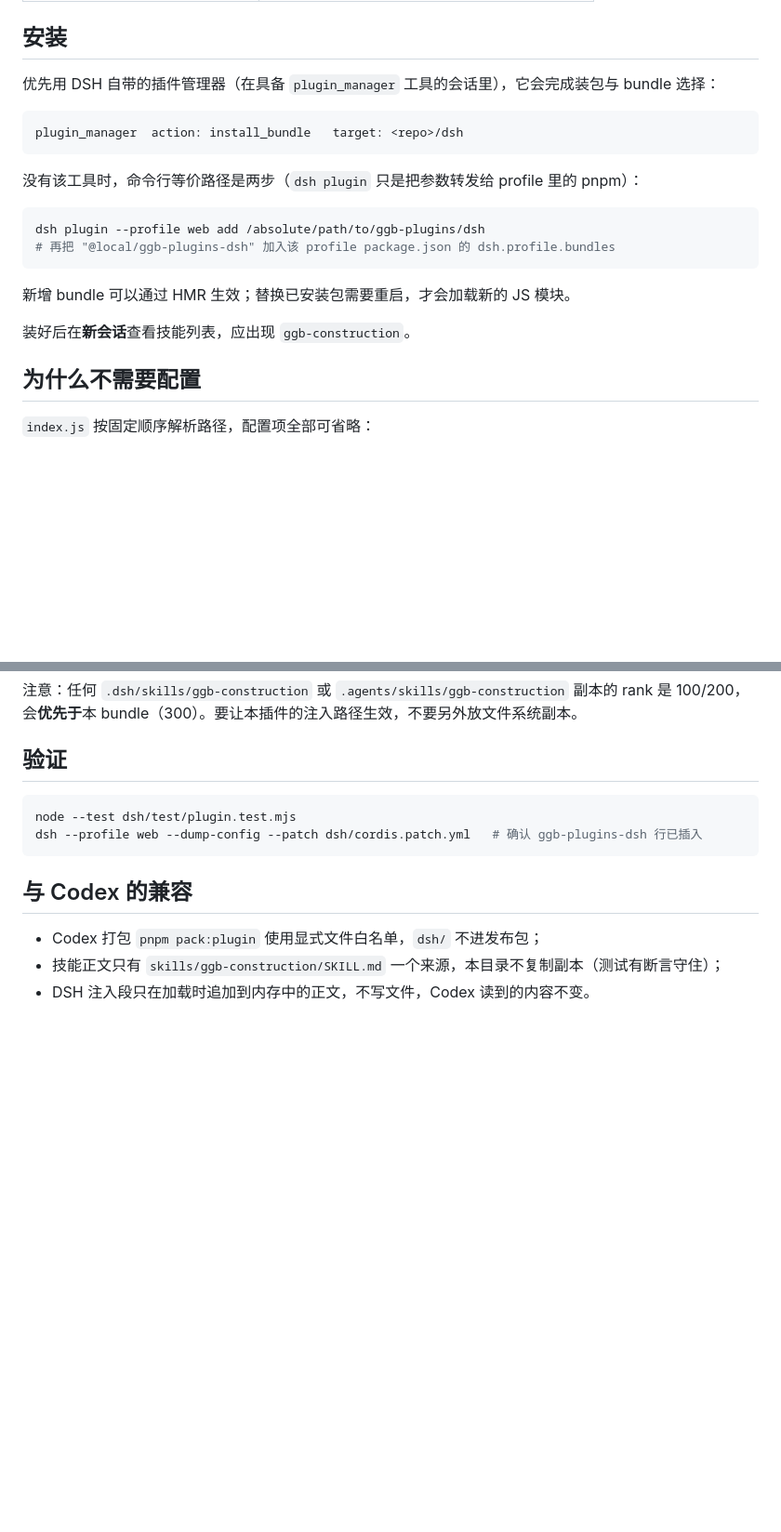
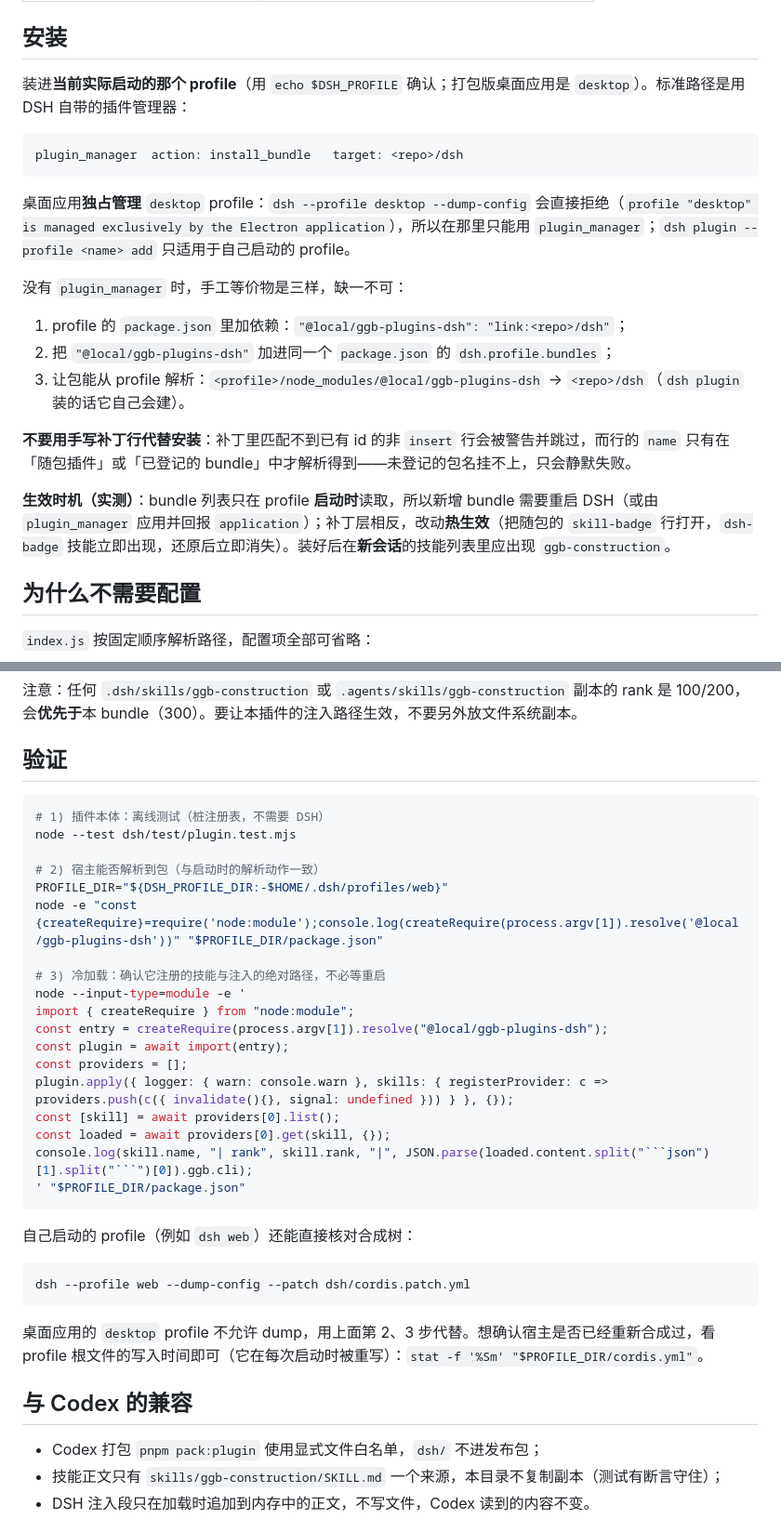
Before and after one commit to Jack7510/ggb-plugins, a Markdown page: dsh/README.md, 2 parts joined by grey strips. Shown at 93% size. Rendered like a GitHub page; blank space fills up the shorter version.

Commit message:
Document DSH profile discovery and activation timing

````diff
--- a/dsh/README.md
+++ b/dsh/README.md
@@ -14,22 +14,23 @@
 
 ## 安装
 
-优先用 DSH 自带的插件管理器（在具备 `plugin_manager` 工具的会话里），它会完成装包与 bundle 选择：
+装进**当前实际启动的那个 profile**（用 `echo $DSH_PROFILE` 确认；打包版桌面应用是 `desktop`）。标准路径是用 DSH 自带的插件管理器：
 
 ```
 plugin_manager  action: install_bundle   target: <repo>/dsh
 ```
 
-没有该工具时，命令行等价路径是两步（`dsh plugin` 只是把参数转发给 profile 里的 pnpm）：
+桌面应用**独占管理** `desktop` profile：`dsh --profile desktop --dump-config` 会直接拒绝（`profile "desktop" is managed exclusively by the Electron application`），所以在那里只能用 `plugin_manager`；`dsh plugin --profile <name> add` 只适用于自己启动的 profile。
 
-```sh
-dsh plugin --profile web add /absolute/path/to/ggb-plugins/dsh
-# 再把 "@local/ggb-plugins-dsh" 加入该 profile package.json 的 dsh.profile.bundles
-```
+没有 `plugin_manager` 时，手工等价物是三样，缺一不可：
 
-新增 bundle 可以通过 HMR 生效；替换已安装包需要重启，才会加载新的 JS 模块。
+1. profile 的 `package.json` 里加依赖：`"@local/ggb-plugins-dsh": "link:<repo>/dsh"`；
+2. 把 `"@local/ggb-plugins-dsh"` 加进同一个 `package.json` 的 `dsh.profile.bundles`；
+3. 让包能从 profile 解析：`<profile>/node_modules/@local/ggb-plugins-dsh` → `<repo>/dsh`（`dsh plugin` 装的话它自己会建）。
 
-装好后在**新会话**查看技能列表，应出现 `ggb-construction`。
+**不要用手写补丁行代替安装**：补丁里匹配不到已有 id 的非 `insert` 行会被警告并跳过，而行的 `name` 只有在「随包插件」或「已登记的 bundle」中才解析得到——未登记的包名挂不上，只会静默失败。
+
+**生效时机（实测）**：bundle 列表只在 profile **启动时**读取，所以新增 bundle 需要重启 DSH（或由 `plugin_manager` 应用并回报 `application`）；补丁层相反，改动**热生效**（把随包的 `skill-badge` 行打开，`dsh-badge` 技能立即出现，还原后立即消失）。装好后在**新会话**的技能列表里应出现 `ggb-construction`。
 
 ## 为什么不需要配置
 
@@ -55,9 +56,33 @@ dsh plugin --profile web add /absolute/path/to/ggb-plugins/dsh
 ## 验证
 
 ```sh
+# 1) 插件本体：离线测试（桩注册表，不需要 DSH）
 node --test dsh/test/plugin.test.mjs
-dsh --profile web --dump-config --patch dsh/cordis.patch.yml   # 确认 ggb-plugins-dsh 行已插入
+
+# 2) 宿主能否解析到包（与启动时的解析动作一致）
+PROFILE_DIR="${DSH_PROFILE_DIR:-$HOME/.dsh/profiles/web}"
+node -e "const {createRequire}=require('node:module');console.log(createRequire(process.argv[1]).resolve('@local/ggb-plugins-dsh'))" "$PROFILE_DIR/package.json"
+
+# 3) 冷加载：确认它注册的技能与注入的绝对路径，不必等重启
+node --input-type=module -e '
+import { createRequire } from "node:module";
+const entry = createRequire(process.argv[1]).resolve("@local/ggb-plugins-dsh");
+const plugin = await import(entry);
+const providers = [];
+plugin.apply({ logger: { warn: console.warn }, skills: { registerProvider: c => providers.push(c({ invalidate(){}, signal: undefined })) } }, {});
+const [skill] = await providers[0].list();
+const loaded = await providers[0].get(skill, {});
+console.log(skill.name, "| rank", skill.rank, "|", JSON.parse(loaded.content.split("```json")[1].split("```")[0]).ggb.cli);
+' "$PROFILE_DIR/package.json"
 ```
+
+自己启动的 profile（例如 `dsh web`）还能直接核对合成树：
+
+```sh
+dsh --profile web --dump-config --patch dsh/cordis.patch.yml
+```
+
+桌面应用的 `desktop` profile 不允许 dump，用上面第 2、3 步代替。想确认宿主是否已经重新合成过，看 profile 根文件的写入时间即可（它在每次启动时被重写）：`stat -f '%Sm' "$PROFILE_DIR/cordis.yml"`。
 
 ## 与 Codex 的兼容
 
````
